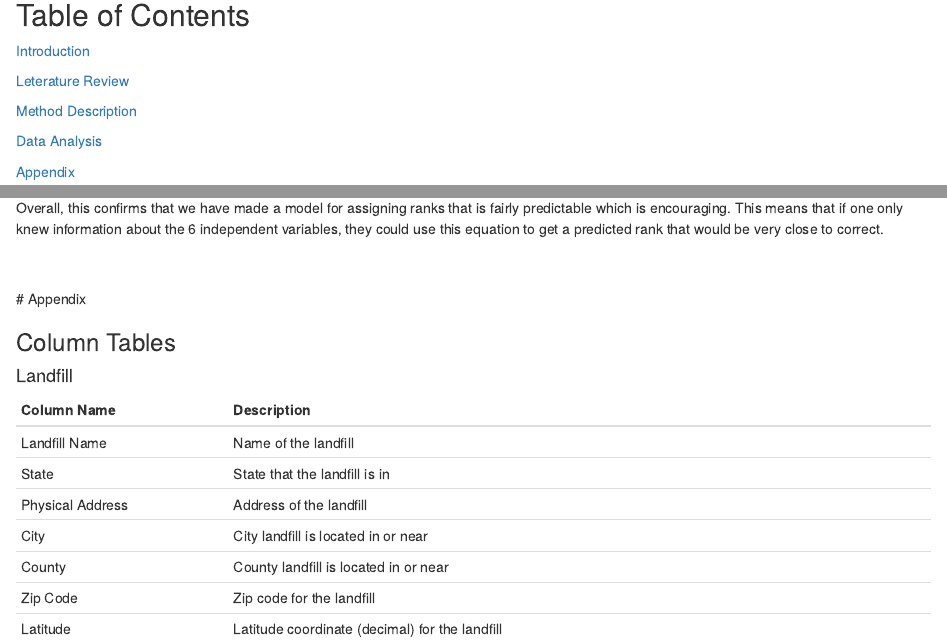
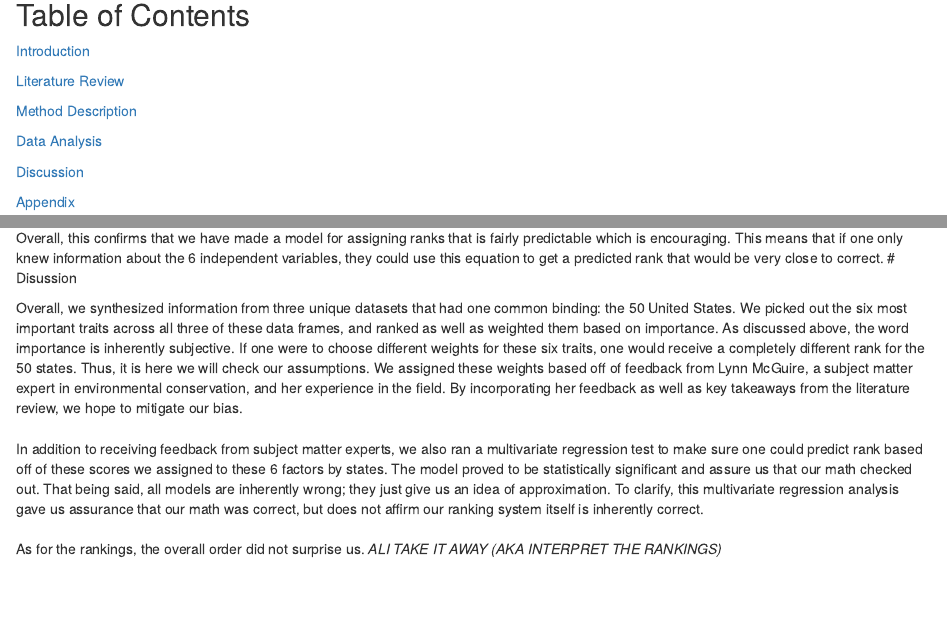
Before and after one commit to Alimcg2/info470_aak, an R Markdown document (final.Rmd): the page in a window 1100 px wide, from 250 px down, and a second part further down, joined at a grey line. Rendered offline with R 4.5, knitr and Pandoc, with nearby package versions; some code elsewhere in the file could not run offline.

Commit message:
with discussion setion

```diff
--- a/final.Rmd
+++ b/final.Rmd
@@ -20,11 +20,13 @@ overall.map
 ## Table of Contents
 [Introduction](#introduction)
 
-[Leterature Review](#literature-review)
+[Literature Review](#literature-review)
 
 [Method Description](#method-description)
 
 [Data Analysis](#data-analysis)
+
+[Discussion](#discussion)
 
 [Appendix](#appendix)
 
@@ -183,10 +185,19 @@ The following equation was created by the linear regression function in R: <br>
 <br>
 <br>
 	Overall, this confirms that we have made a model for assigning ranks that is fairly predictable which is encouraging. This means that if one only knew information about the 6 independent variables, they could use this equation to get a predicted rank that would be very close to correct.
+# Disussion
 
+Overall, we synthesized information from three unique datasets that had one common binding: the 50 United States. We picked out the six most important traits across all three of these data frames, and ranked as well as weighted them based on importance. As discussed above, the word importance is inherently subjective.  If one were to choose different weights for these six traits, one would receive a completely different rank for the 50 states. Thus, it is here we will check our assumptions. We assigned these weights based off of feedback from Lynn McGuire, a subject matter expert in environmental conservation, and her experience in the field. By incorporating her feedback as well as key takeaways from the literature review, we hope to mitigate our bias.
+<br>
+<br>
+    In addition to receiving feedback from subject matter experts, we also ran a multivariate regression test to make sure one could predict rank based off of these scores we assigned to these 6 factors by states. The model proved to be statistically significant and assure us that our math checked out. That being said, all models are inherently wrong; they just give us an idea of approximation. To clarify, this multivariate regression analysis gave us assurance that our math was correct, but does not affirm our ranking system itself is inherently correct.
+<br>
+<br>
+	As for the rankings, the overall order did not surprise us. *ALI TAKE IT AWAY (AKA INTERPRET THE RANKINGS)*
 
 <br>
 <br>
+
 # Appendix
 
 ### Column Tables
```
